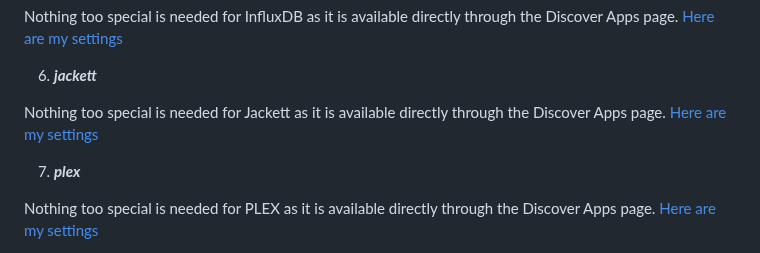
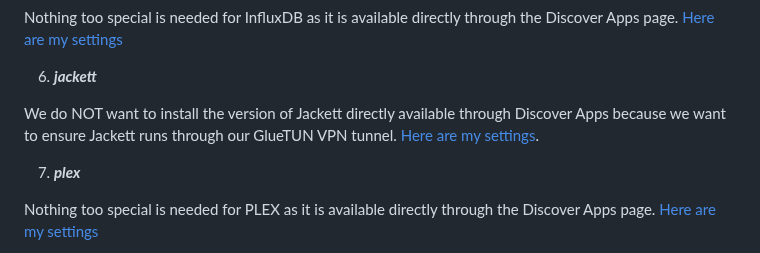
Before and after one commit to wallacebrf/Synology-to-TrueNAS, a Markdown page: README.md, the part around the change. GitHub-like rendering.

```diff
--- a/README.md
+++ b/README.md
@@ -442,7 +442,7 @@ Nothing too special is needed for InfluxDB as it is available directly through t
 
 6. ***jackett***
 
-Nothing too special is needed for Jackett as it is available directly through the Discover Apps page. <a href="https://raw.githubusercontent.com/wallacebrf/Synology-to-TrueNAS/refs/heads/main/Jackett/jackett_app_settings.png">Here are my settings</a>
+We do NOT want to install the version of Jackett directly available through Discover Apps because we want to ensure Jackett runs through our GlueTUN VPN tunnel. <a href="https://github.com/wallacebrf/Synology-to-TrueNAS/blob/main/Jackett/docker-compsoe.yaml">Here are my settings</a>.
 
 <div id="plex"></div>
 
```
